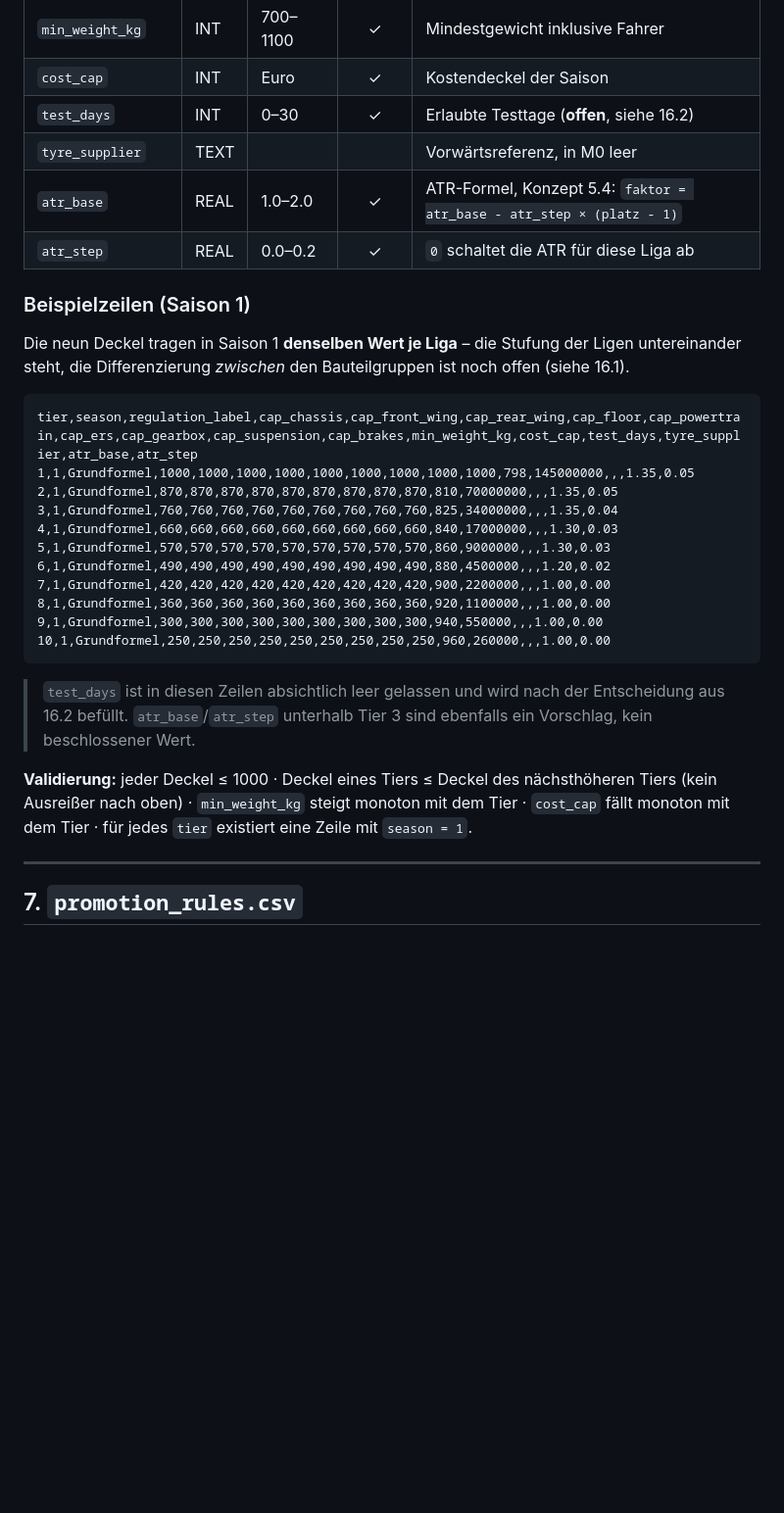
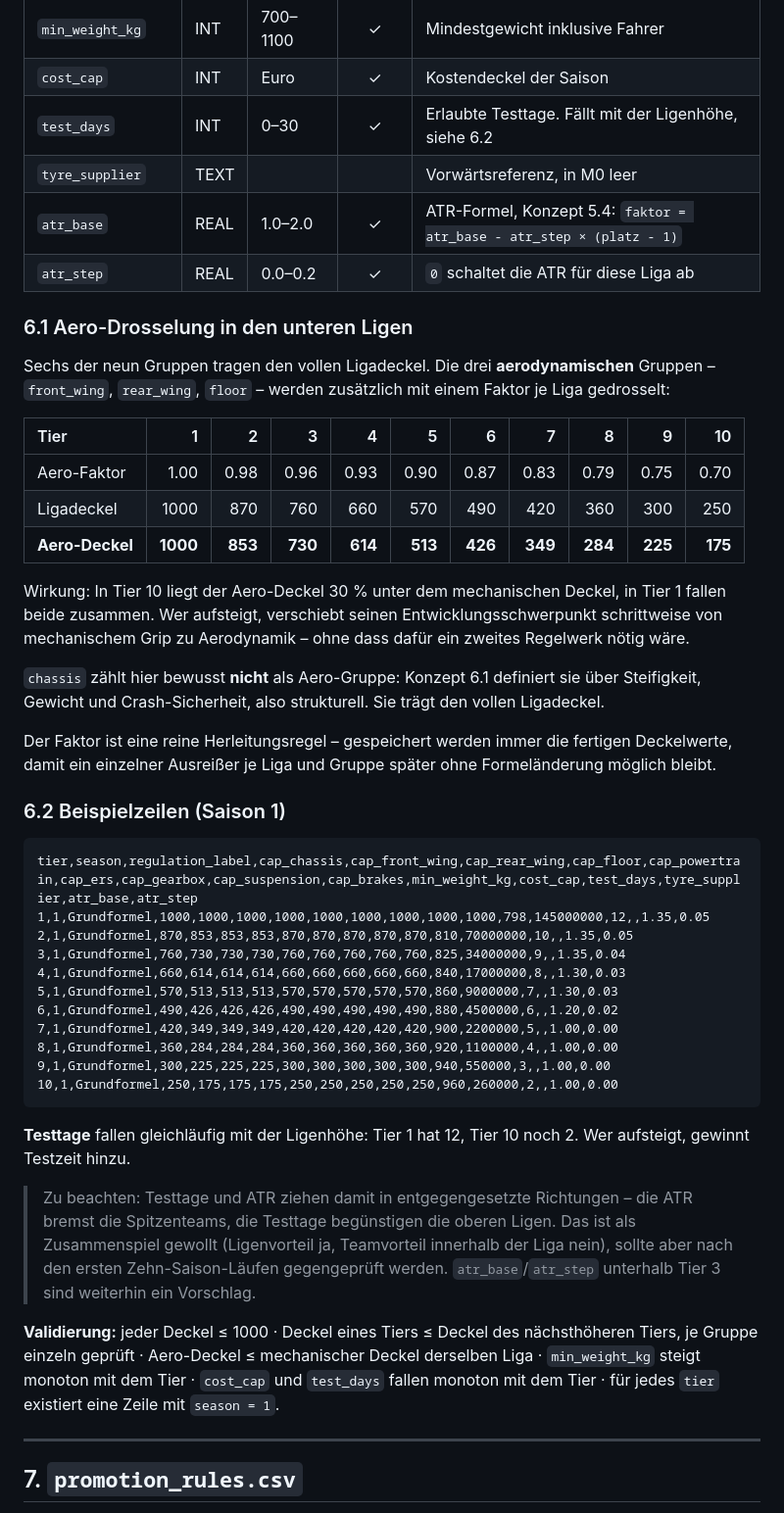
Before and after one commit to michaelkrinningersg-coder/Race-Manager, a Markdown page: docs/DATENMODELL_APEX_M0.md, the part around one of its changes. Shown at 98% size. Rendered like a GitHub page; blank space fills up the shorter version.

````diff
--- a/docs/DATENMODELL_APEX_M0.md
+++ b/docs/DATENMODELL_APEX_M0.md
@@ -187,32 +187,48 @@ Das Reglement einer Liga in einer bestimmten Saison. Eine Zeile je `(tier, seaso
 | `cap_brakes` | INT | 0–1000 | ✓ | |
 | `min_weight_kg` | INT | 700–1100 | ✓ | Mindestgewicht inklusive Fahrer |
 | `cost_cap` | INT | Euro | ✓ | Kostendeckel der Saison |
-| `test_days` | INT | 0–30 | ✓ | Erlaubte Testtage (**offen**, siehe 16.2) |
+| `test_days` | INT | 0–30 | ✓ | Erlaubte Testtage. Fällt mit der Ligenhöhe, siehe 6.2 |
 | `tyre_supplier` | TEXT | | | Vorwärtsreferenz, in M0 leer |
 | `atr_base` | REAL | 1.0–2.0 | ✓ | ATR-Formel, Konzept 5.4: `faktor = atr_base - atr_step × (platz - 1)` |
 | `atr_step` | REAL | 0.0–0.2 | ✓ | `0` schaltet die ATR für diese Liga ab |
 
-### Beispielzeilen (Saison 1)
+### 6.1 Aero-Drosselung in den unteren Ligen
 
-Die neun Deckel tragen in Saison 1 **denselben Wert je Liga** – die Stufung der Ligen untereinander steht, die Differenzierung *zwischen* den Bauteilgruppen ist noch offen (siehe 16.1).
+Sechs der neun Gruppen tragen den vollen Ligadeckel. Die drei **aerodynamischen** Gruppen – `front_wing`, `rear_wing`, `floor` – werden zusätzlich mit einem Faktor je Liga gedrosselt:
+
+| Tier | 1 | 2 | 3 | 4 | 5 | 6 | 7 | 8 | 9 | 10 |
+| :--- | ---: | ---: | ---: | ---: | ---: | ---: | ---: | ---: | ---: | ---: |
+| Aero-Faktor | 1.00 | 0.98 | 0.96 | 0.93 | 0.90 | 0.87 | 0.83 | 0.79 | 0.75 | 0.70 |
+| Ligadeckel | 1000 | 870 | 760 | 660 | 570 | 490 | 420 | 360 | 300 | 250 |
+| **Aero-Deckel** | **1000** | **853** | **730** | **614** | **513** | **426** | **349** | **284** | **225** | **175** |
+
+Wirkung: In Tier 10 liegt der Aero-Deckel 30 % unter dem mechanischen Deckel, in Tier 1 fallen beide zusammen. Wer aufsteigt, verschiebt seinen Entwicklungsschwerpunkt schrittweise von mechanischem Grip zu Aerodynamik – ohne dass dafür ein zweites Regelwerk nötig wäre.
+
+`chassis` zählt hier bewusst **nicht** als Aero-Gruppe: Konzept 6.1 definiert sie über Steifigkeit, Gewicht und Crash-Sicherheit, also strukturell. Sie trägt den vollen Ligadeckel.
+
+Der Faktor ist eine reine Herleitungsregel – gespeichert werden immer die fertigen Deckelwerte, damit ein einzelner Ausreißer je Liga und Gruppe später ohne Formeländerung möglich bleibt.
+
+### 6.2 Beispielzeilen (Saison 1)
 
 ```csv
 tier,season,regulation_label,cap_chassis,cap_front_wing,cap_rear_wing,cap_floor,cap_powertrain,cap_ers,cap_gearbox,cap_suspension,cap_brakes,min_weight_kg,cost_cap,test_days,tyre_supplier,atr_base,atr_step
-1,1,Grundformel,1000,1000,1000,1000,1000,1000,1000,1000,1000,798,145000000,,,1.35,0.05
-2,1,Grundformel,870,870,870,870,870,870,870,870,870,810,70000000,,,1.35,0.05
-3,1,Grundformel,760,760,760,760,760,760,760,760,760,825,34000000,,,1.35,0.04
-4,1,Grundformel,660,660,660,660,660,660,660,660,660,840,17000000,,,1.30,0.03
-5,1,Grundformel,570,570,570,570,570,570,570,570,570,860,9000000,,,1.30,0.03
-6,1,Grundformel,490,490,490,490,490,490,490,490,490,880,4500000,,,1.20,0.02
-7,1,Grundformel,420,420,420,420,420,420,420,420,420,900,2200000,,,1.00,0.00
-8,1,Grundformel,360,360,360,360,360,360,360,360,360,920,1100000,,,1.00,0.00
-9,1,Grundformel,300,300,300,300,300,300,300,300,300,940,550000,,,1.00,0.00
-10,1,Grundformel,250,250,250,250,250,250,250,250,250,960,260000,,,1.00,0.00
+1,1,Grundformel,1000,1000,1000,1000,1000,1000,1000,1000,1000,798,145000000,12,,1.35,0.05
+2,1,Grundformel,870,853,853,853,870,870,870,870,870,810,70000000,10,,1.35,0.05
+3,1,Grundformel,760,730,730,730,760,760,760,760,760,825,34000000,9,,1.35,0.04
+4,1,Grundformel,660,614,614,614,660,660,660,660,660,840,17000000,8,,1.30,0.03
+5,1,Grundformel,570,513,513,513,570,570,570,570,570,860,9000000,7,,1.30,0.03
+6,1,Grundformel,490,426,426,426,490,490,490,490,490,880,4500000,6,,1.20,0.02
+7,1,Grundformel,420,349,349,349,420,420,420,420,420,900,2200000,5,,1.00,0.00
+8,1,Grundformel,360,284,284,284,360,360,360,360,360,920,1100000,4,,1.00,0.00
+9,1,Grundformel,300,225,225,225,300,300,300,300,300,940,550000,3,,1.00,0.00
+10,1,Grundformel,250,175,175,175,250,250,250,250,250,960,260000,2,,1.00,0.00
 ```
 
-> `test_days` ist in diesen Zeilen absichtlich leer gelassen und wird nach der Entscheidung aus 16.2 befüllt. `atr_base`/`atr_step` unterhalb Tier 3 sind ebenfalls ein Vorschlag, kein beschlossener Wert.
+**Testtage** fallen gleichläufig mit der Ligenhöhe: Tier 1 hat 12, Tier 10 noch 2. Wer aufsteigt, gewinnt Testzeit hinzu.
 
-**Validierung:** jeder Deckel ≤ 1000 · Deckel eines Tiers ≤ Deckel des nächsthöheren Tiers (kein Ausreißer nach oben) · `min_weight_kg` steigt monoton mit dem Tier · `cost_cap` fällt monoton mit dem Tier · für jedes `tier` existiert eine Zeile mit `season = 1`.
+> Zu beachten: Testtage und ATR ziehen damit in entgegengesetzte Richtungen – die ATR bremst die Spitzenteams, die Testtage begünstigen die oberen Ligen. Das ist als Zusammenspiel gewollt (Ligenvorteil ja, Teamvorteil innerhalb der Liga nein), sollte aber nach den ersten Zehn-Saison-Läufen gegengeprüft werden. `atr_base`/`atr_step` unterhalb Tier 3 sind weiterhin ein Vorschlag.
+
+**Validierung:** jeder Deckel ≤ 1000 · Deckel eines Tiers ≤ Deckel des nächsthöheren Tiers, je Gruppe einzeln geprüft · Aero-Deckel ≤ mechanischer Deckel derselben Liga · `min_weight_kg` steigt monoton mit dem Tier · `cost_cap` und `test_days` fallen monoton mit dem Tier · für jedes `tier` existiert eine Zeile mit `season = 1`.
 
 ---
 
````
Also changed, not shown: other parts of docs/DATENMODELL_APEX_M0.md (+50 -31 lines).
